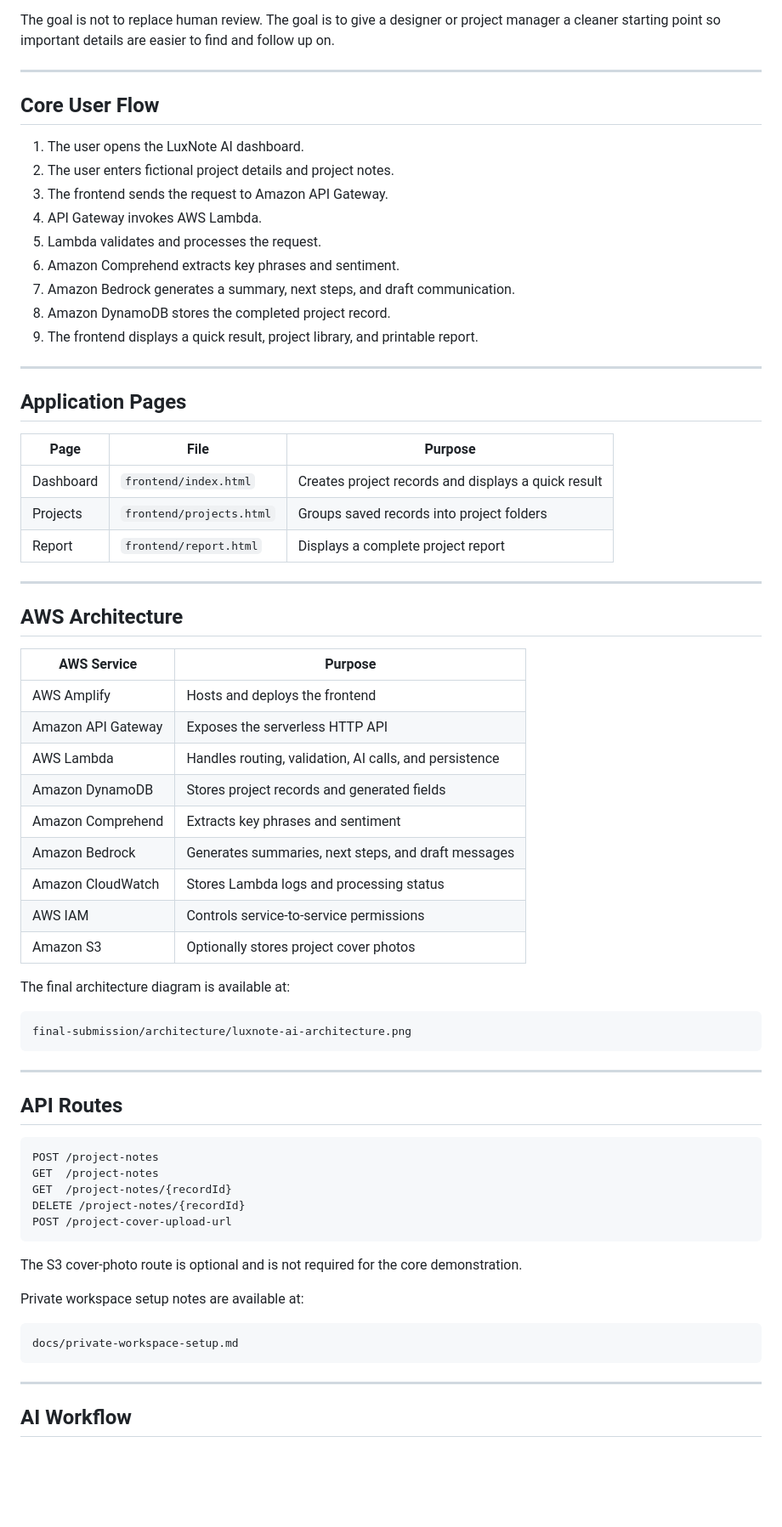
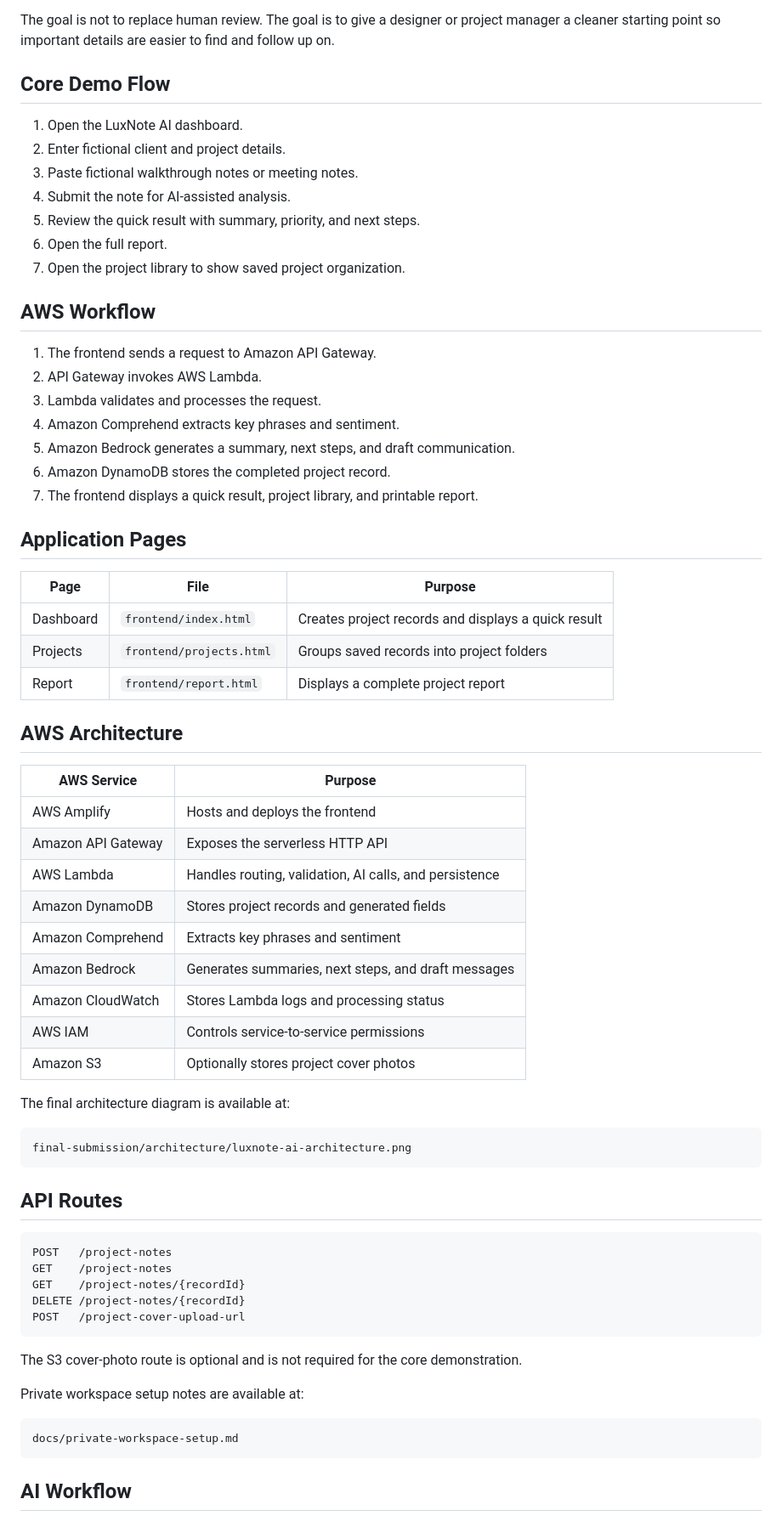
Before and after one commit to 1SharpKat/ai-luxury-design-project-assistant, a Markdown page: README.md, the part around one of its changes. Shown at 85% size. Drawn GitHub-style; blank space fills up the shorter version.

Commit message:
Update README for final demo submission

````diff
--- a/README.md
+++ b/README.md
@@ -107,45 +123,47 @@ A user can enter a client name, project name, note type, source, and project not
 
 The goal is not to replace human review. The goal is to give a designer or project manager a cleaner starting point so important details are easier to find and follow up on.
 
----
+## Core Demo Flow
 
-## Core User Flow
+1. Open the LuxNote AI dashboard.
+2. Enter fictional client and project details.
+3. Paste fictional walkthrough notes or meeting notes.
+4. Submit the note for AI-assisted analysis.
+5. Review the quick result with summary, priority, and next steps.
+6. Open the full report.
+7. Open the project library to show saved project organization.
 
-1. The user opens the LuxNote AI dashboard.
-2. The user enters fictional project details and project notes.
-3. The frontend sends the request to Amazon API Gateway.
-4. API Gateway invokes AWS Lambda.
-5. Lambda validates and processes the request.
-6. Amazon Comprehend extracts key phrases and sentiment.
-7. Amazon Bedrock generates a summary, next steps, and draft communication.
-8. Amazon DynamoDB stores the completed project record.
-9. The frontend displays a quick result, project library, and printable report.
+## AWS Workflow
 
----
+1. The frontend sends a request to Amazon API Gateway.
+2. API Gateway invokes AWS Lambda.
+3. Lambda validates and processes the request.
+4. Amazon Comprehend extracts key phrases and sentiment.
+5. Amazon Bedrock generates a summary, next steps, and draft communication.
+6. Amazon DynamoDB stores the completed project record.
+7. The frontend displays a quick result, project library, and printable report.
 
 ## Application Pages
 
-| Page      | File                     | Purpose                                             |
-| --------- | ------------------------ | --------------------------------------------------- |
-| Dashboard | `frontend/index.html`    | Creates project records and displays a quick result |
-| Projects  | `frontend/projects.html` | Groups saved records into project folders           |
-| Report    | `frontend/report.html`   | Displays a complete project report                  |
-
----
+| Page | File | Purpose |
+| --- | --- | --- |
+| Dashboard | `frontend/index.html` | Creates project records and displays a quick result |
+| Projects | `frontend/projects.html` | Groups saved records into project folders |
+| Report | `frontend/report.html` | Displays a complete project report |
 
 ## AWS Architecture
 
-| AWS Service        | Purpose                                                |
-| ------------------ | ------------------------------------------------------ |
-| AWS Amplify        | Hosts and deploys the frontend                         |
-| Amazon API Gateway | Exposes the serverless HTTP API                        |
-| AWS Lambda         | Handles routing, validation, AI calls, and persistence |
-| Amazon DynamoDB    | Stores project records and generated fields            |
-| Amazon Comprehend  | Extracts key phrases and sentiment                     |
-| Amazon Bedrock     | Generates summaries, next steps, and draft messages    |
-| Amazon CloudWatch  | Stores Lambda logs and processing status               |
-| AWS IAM            | Controls service-to-service permissions                |
-| Amazon S3          | Optionally stores project cover photos                 |
+| AWS Service | Purpose |
+| --- | --- |
+| AWS Amplify | Hosts and deploys the frontend |
+| Amazon API Gateway | Exposes the serverless HTTP API |
+| AWS Lambda | Handles routing, validation, AI calls, and persistence |
+| Amazon DynamoDB | Stores project records and generated fields |
+| Amazon Comprehend | Extracts key phrases and sentiment |
+| Amazon Bedrock | Generates summaries, next steps, and draft messages |
+| Amazon CloudWatch | Stores Lambda logs and processing status |
+| AWS IAM | Controls service-to-service permissions |
+| Amazon S3 | Optionally stores project cover photos |
 
 The final architecture diagram is available at:
 
@@ -153,16 +171,14 @@ The final architecture diagram is available at:
 final-submission/architecture/luxnote-ai-architecture.png
 ```
 
----
-
 ## API Routes
 
 ```text
-POST /project-notes
-GET  /project-notes
-GET  /project-notes/{recordId}
+POST   /project-notes
+GET    /project-notes
+GET    /project-notes/{recordId}
 DELETE /project-notes/{recordId}
-POST /project-cover-upload-url
+POST   /project-cover-upload-url
 ```
 
 The S3 cover-photo route is optional and is not required for the core demonstration.
@@ -172,8 +188,6 @@ Private workspace setup notes are available at:
 ```text
 docs/private-workspace-setup.md
 ```
-
----
 
 ## AI Workflow
 
````
Also changed, not shown: other parts of README.md (+35 -52 lines).
